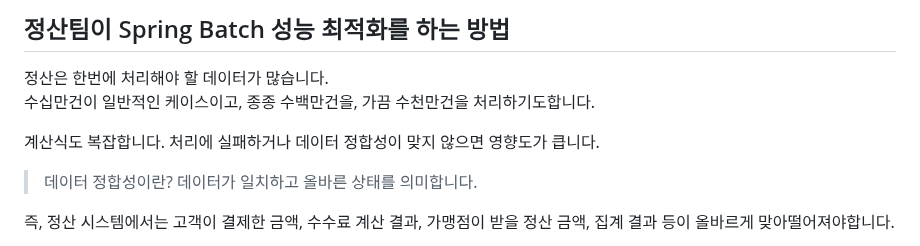
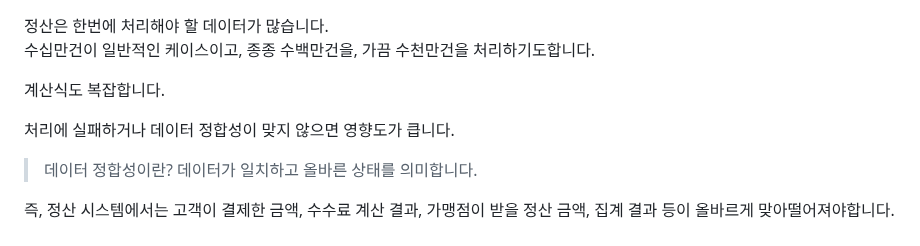
Before and after one commit to tinajeong/tinawiki, a Markdown page: posts/settlement-batch-optimization.md, the part around the change. Rendered like a GitHub page.

```diff
--- a/posts/settlement-batch-optimization.md
+++ b/posts/settlement-batch-optimization.md
@@ -1,10 +1,9 @@
-## 정산팀이 Spring Batch 성능 최적화를 하는 방법
-
 정산은
 한번에 처리해야 할 데이터가 많습니다.
 수십만건이 일반적인 케이스이고, 종종 수백만건을, 가끔 수천만건을 처리하기도합니다.
 
 계산식도 복잡합니다.
+
 처리에 실패하거나 데이터 정합성이 맞지 않으면 영향도가 큽니다.
 
 > 데이터 정합성이란? 데이터가 일치하고 올바른 상태를 의미합니다.
```
Also changed, not shown: posts/oracle-migration-checklist.md (+0 -2 lines).
